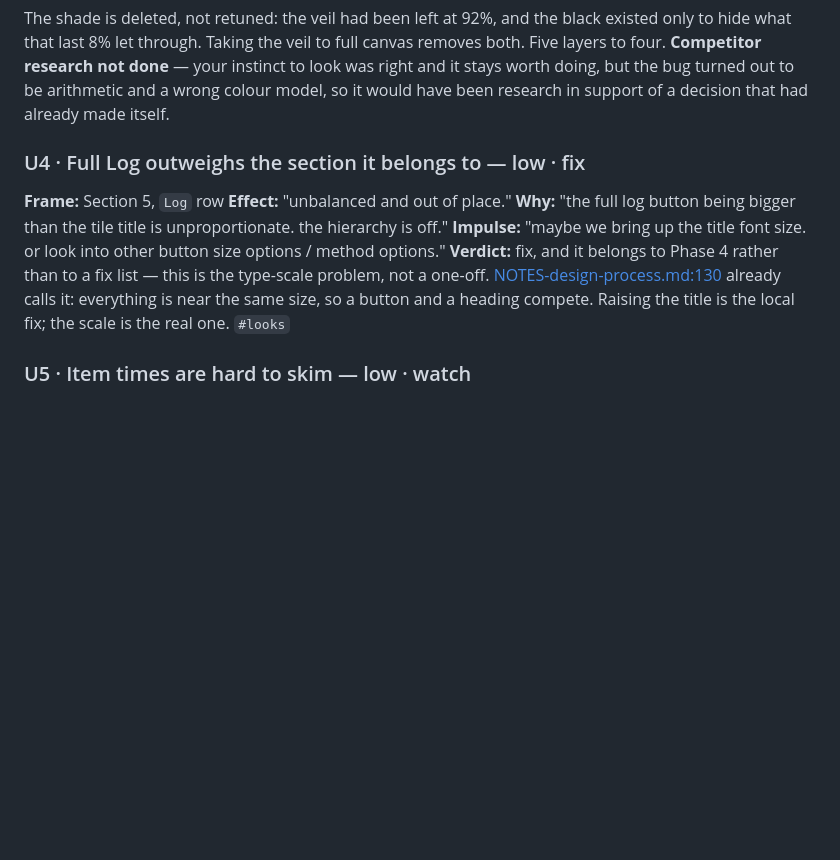
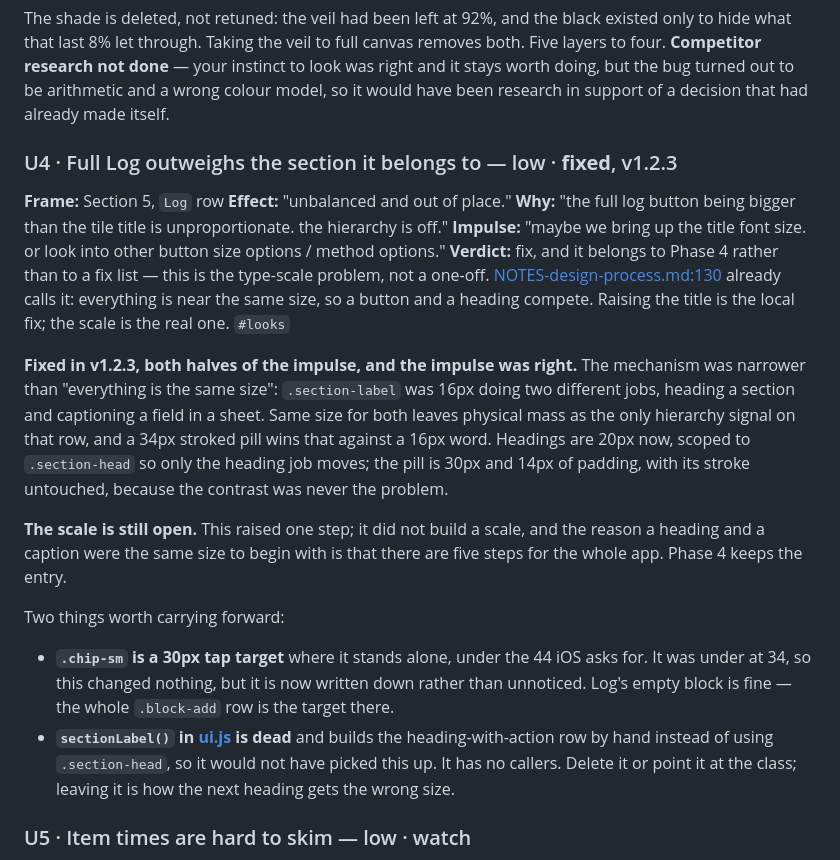
Before and after one commit to drewalfano/trackd, a Markdown page: NOTES-use-audit.md, the part around the change. Drawn GitHub-style; blank space fills up the shorter version.

```diff
--- a/NOTES-use-audit.md
+++ b/NOTES-use-audit.md
@@ -179,7 +179,7 @@ your instinct to look was right and it stays worth doing, but the bug turned out
 to be arithmetic and a wrong colour model, so it would have been research in
 support of a decision that had already made itself.
 
-### U4 · Full Log outweighs the section it belongs to — low · fix
+### U4 · Full Log outweighs the section it belongs to — low · **fixed**, v1.2.3
 **Frame:** Section 5, `Log` row
 **Effect:** "unbalanced and out of place."
 **Why:** "the full log button being bigger than the tile title is
@@ -191,6 +191,30 @@ the type-scale problem, not a one-off. [NOTES-design-process.md:130](NOTES-desig
 already calls it: everything is near the same size, so a button and a heading
 compete. Raising the title is the local fix; the scale is the real one.
 `#looks`
+
+**Fixed in v1.2.3, both halves of the impulse, and the impulse was right.** The
+mechanism was narrower than "everything is the same size": `.section-label` was
+16px doing two different jobs, heading a section and captioning a field in a
+sheet. Same size for both leaves physical mass as the only hierarchy signal on
+that row, and a 34px stroked pill wins that against a 16px word. Headings are
+20px now, scoped to `.section-head` so only the heading job moves; the pill is
+30px and 14px of padding, with its stroke untouched, because the contrast was
+never the problem.
+
+**The scale is still open.** This raised one step; it did not build a scale, and
+the reason a heading and a caption were the same size to begin with is that
+there are five steps for the whole app. Phase 4 keeps the entry.
+
+Two things worth carrying forward:
+
+- **`.chip-sm` is a 30px tap target** where it stands alone, under the 44 iOS
+  asks for. It was under at 34, so this changed nothing, but it is now written
+  down rather than unnoticed. Log's empty block is fine — the whole
+  `.block-add` row is the target there.
+- **`sectionLabel()` in [ui.js](src/lib/ui.js) is dead** and builds the
+  heading-with-action row by hand instead of using `.section-head`, so it would
+  not have picked this up. It has no callers. Delete it or point it at the
+  class; leaving it is how the next heading gets the wrong size.
 
 ### U5 · Item times are hard to skim — low · watch
 **Frame:** Section 5, entry rows
```
Also changed, not shown: CHANGELOG-visual.md (+52 -0 lines), NOTES-sitemap.md (+2 -0 lines).
